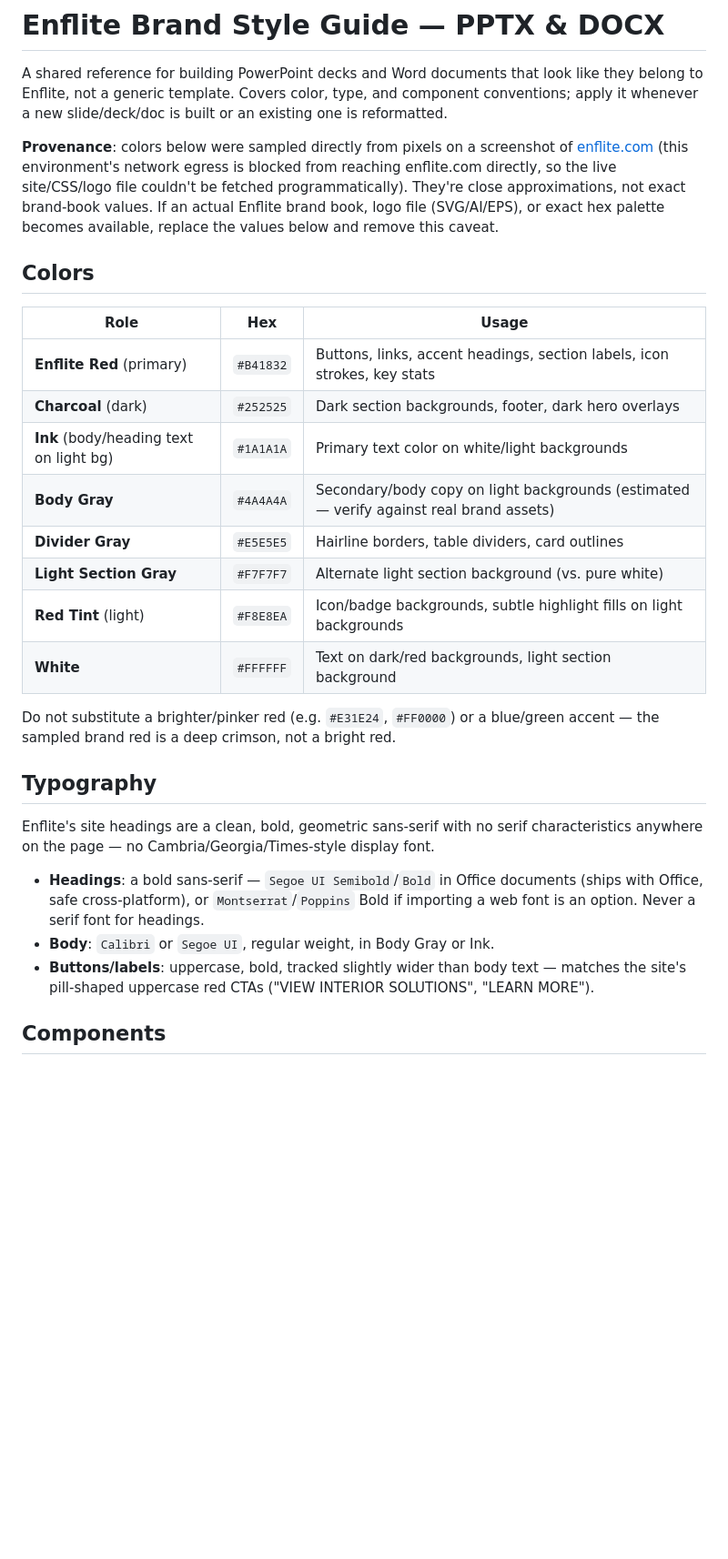
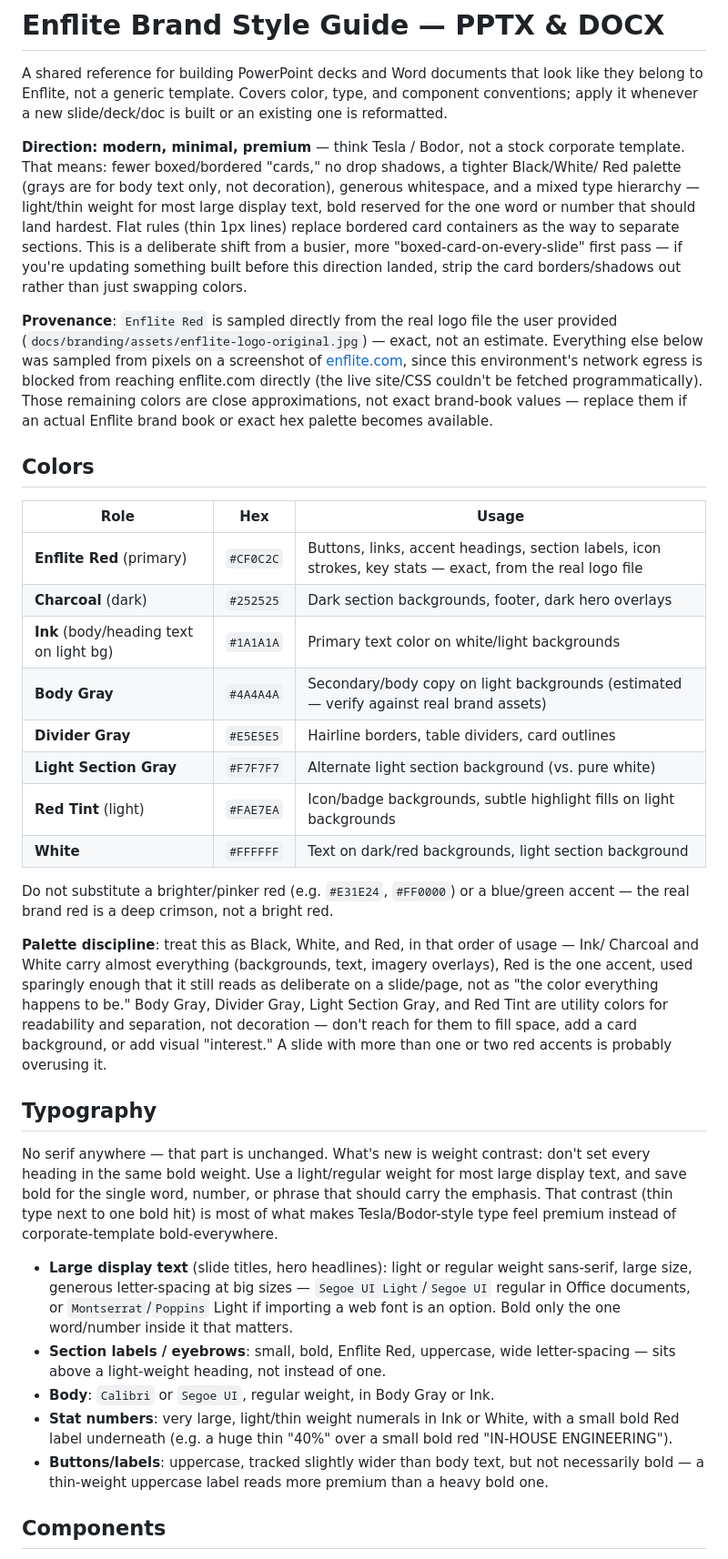
Before and after one commit to Enflite/eCMRs, a Markdown page: docs/branding/enflite-style-guide.md, the part around one of its changes. Shown at 91% size. Drawn GitHub-style; blank space fills up the shorter version.

```diff
--- a/docs/branding/enflite-style-guide.md
+++ b/docs/branding/enflite-style-guide.md
@@ -4,40 +4,66 @@ A shared reference for building PowerPoint decks and Word documents that look li
 belong to Enflite, not a generic template. Covers color, type, and component conventions;
 apply it whenever a new slide/deck/doc is built or an existing one is reformatted.
 
-**Provenance**: colors below were sampled directly from pixels on a screenshot of
-[enflite.com](https://enflite.com/) (this environment's network egress is blocked from
-reaching enflite.com directly, so the live site/CSS/logo file couldn't be fetched
-programmatically). They're close approximations, not exact brand-book values. If an actual
-Enflite brand book, logo file (SVG/AI/EPS), or exact hex palette becomes available, replace
-the values below and remove this caveat.
+**Direction: modern, minimal, premium** — think Tesla / Bodor, not a stock corporate
+template. That means: fewer boxed/bordered "cards," no drop shadows, a tighter Black/White/
+Red palette (grays are for body text only, not decoration), generous whitespace, and a mixed
+type hierarchy — light/thin weight for most large display text, bold reserved for the one
+word or number that should land hardest. Flat rules (thin 1px lines) replace bordered card
+containers as the way to separate sections. This is a deliberate shift from a busier, more
+"boxed-card-on-every-slide" first pass — if you're updating something built before this
+direction landed, strip the card borders/shadows out rather than just swapping colors.
+
+**Provenance**: `Enflite Red` is sampled directly from the real logo file the user provided
+(`docs/branding/assets/enflite-logo-original.jpg`) — exact, not an estimate. Everything else
+below was sampled from pixels on a screenshot of [enflite.com](https://enflite.com/), since
+this environment's network egress is blocked from reaching enflite.com directly (the live
+site/CSS couldn't be fetched programmatically). Those remaining colors are close
+approximations, not exact brand-book values — replace them if an actual Enflite brand book or
+exact hex palette becomes available.
 
 ## Colors
 
 | Role | Hex | Usage |
 |---|---|---|
-| **Enflite Red** (primary) | `#B41832` | Buttons, links, accent headings, section labels, icon strokes, key stats |
+| **Enflite Red** (primary) | `#CF0C2C` | Buttons, links, accent headings, section labels, icon strokes, key stats — exact, from the real logo file |
 | **Charcoal** (dark) | `#252525` | Dark section backgrounds, footer, dark hero overlays |
 | **Ink** (body/heading text on light bg) | `#1A1A1A` | Primary text color on white/light backgrounds |
 | **Body Gray** | `#4A4A4A` | Secondary/body copy on light backgrounds (estimated — verify against real brand assets) |
 | **Divider Gray** | `#E5E5E5` | Hairline borders, table dividers, card outlines |
 | **Light Section Gray** | `#F7F7F7` | Alternate light section background (vs. pure white) |
-| **Red Tint** (light) | `#F8E8EA` | Icon/badge backgrounds, subtle highlight fills on light backgrounds |
+| **Red Tint** (light) | `#FAE7EA` | Icon/badge backgrounds, subtle highlight fills on light backgrounds |
 | **White** | `#FFFFFF` | Text on dark/red backgrounds, light section background |
 
 Do not substitute a brighter/pinker red (e.g. `#E31E24`, `#FF0000`) or a blue/green accent —
-the sampled brand red is a deep crimson, not a bright red.
+the real brand red is a deep crimson, not a bright red.
+
+**Palette discipline**: treat this as Black, White, and Red, in that order of usage — Ink/
+Charcoal and White carry almost everything (backgrounds, text, imagery overlays), Red is the
+one accent, used sparingly enough that it still reads as deliberate on a slide/page, not as
+"the color everything happens to be." Body Gray, Divider Gray, Light Section Gray, and Red
+Tint are utility colors for readability and separation, not decoration — don't reach for them
+to fill space, add a card background, or add visual "interest." A slide with more than one or
+two red accents is probably overusing it.
 
 ## Typography
 
-Enflite's site headings are a clean, bold, geometric sans-serif with no serif characteristics
-anywhere on the page — no Cambria/Georgia/Times-style display font.
+No serif anywhere — that part is unchanged. What's new is weight contrast: don't set every
+heading in the same bold weight. Use a light/regular weight for most large display text, and
+save bold for the single word, number, or phrase that should carry the emphasis. That
+contrast (thin type next to one bold hit) is most of what makes Tesla/Bodor-style type feel
+premium instead of corporate-template bold-everywhere.
 
-- **Headings**: a bold sans-serif — `Segoe UI Semibold`/`Bold` in Office documents (ships with
-  Office, safe cross-platform), or `Montserrat`/`Poppins` Bold if importing a web font is an
-  option. Never a serif font for headings.
+- **Large display text** (slide titles, hero headlines): light or regular weight sans-serif,
+  large size, generous letter-spacing at big sizes — `Segoe UI Light`/`Segoe UI` regular in
+  Office documents, or `Montserrat`/`Poppins` Light if importing a web font is an option.
+  Bold only the one word/number inside it that matters.
+- **Section labels / eyebrows**: small, bold, Enflite Red, uppercase, wide letter-spacing —
+  sits above a light-weight heading, not instead of one.
 - **Body**: `Calibri` or `Segoe UI`, regular weight, in Body Gray or Ink.
-- **Buttons/labels**: uppercase, bold, tracked slightly wider than body text — matches the
-  site's pill-shaped uppercase red CTAs ("VIEW INTERIOR SOLUTIONS", "LEARN MORE").
+- **Stat numbers**: very large, light/thin weight numerals in Ink or White, with a small bold
+  Red label underneath (e.g. a huge thin "40%" over a small bold red "IN-HOUSE ENGINEERING").
+- **Buttons/labels**: uppercase, tracked slightly wider than body text, but not necessarily
+  bold — a thin-weight uppercase label reads more premium than a heavy bold one.
 
 ## Components
 
```
Also changed, not shown: other parts of docs/branding/enflite-style-guide.md (+59 -27 lines).
